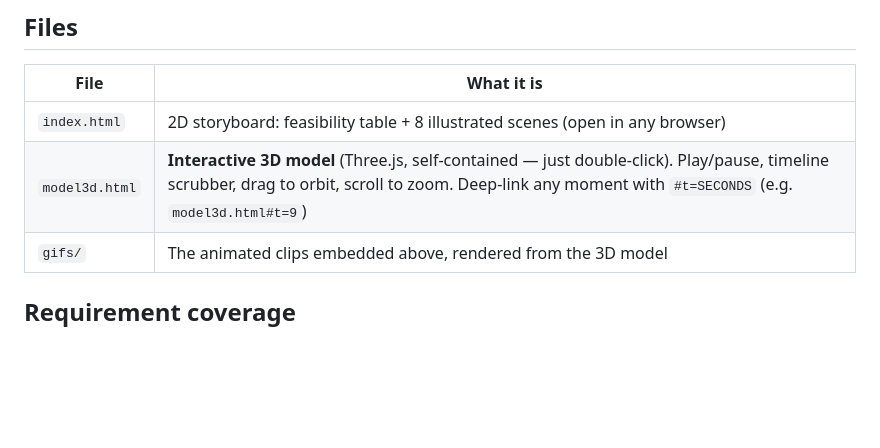
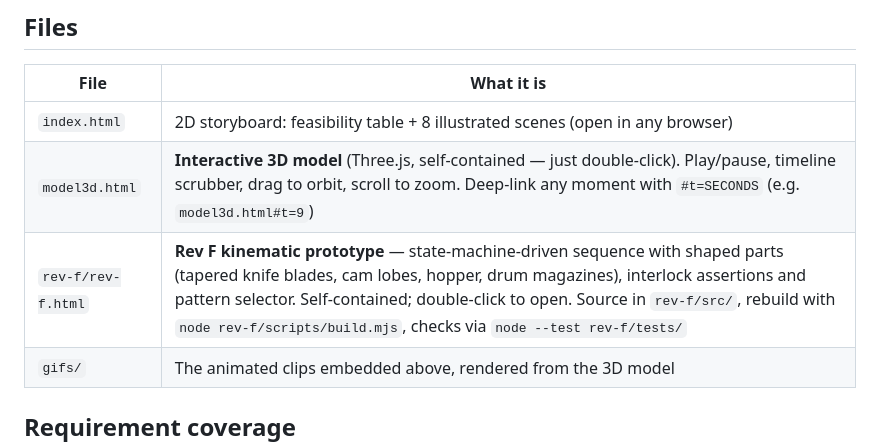
Before and after one commit to nileshmaganrendernetworks/WebFSMImageJourney, a Markdown page: food-cutter/README.md, the part around the change. GitHub-like rendering; blank space fills up the shorter version.

Commit message:
docs: add rev-f entry to food-cutter README files table
Co-authored-by: nileshmaganrendernetworks <141595003+nileshmaganrendernetworks@users.noreply.github.com>

```diff
--- a/food-cutter/README.md
+++ b/food-cutter/README.md
@@ -42,6 +42,7 @@ The clips below are the actual 3D model running — not stills.
 |---|---|
 | `index.html` | 2D storyboard: feasibility table + 8 illustrated scenes (open in any browser) |
 | `model3d.html` | **Interactive 3D model** (Three.js, self-contained — just double-click). Play/pause, timeline scrubber, drag to orbit, scroll to zoom. Deep-link any moment with `#t=SECONDS` (e.g. `model3d.html#t=9`) |
+| `rev-f/rev-f.html` | **Rev F kinematic prototype** — state-machine-driven sequence with shaped parts (tapered knife blades, cam lobes, hopper, drum magazines), interlock assertions and pattern selector. Self-contained; double-click to open. Source in `rev-f/src/`, rebuild with `node rev-f/scripts/build.mjs`, checks via `node --test rev-f/tests/` |
 | `gifs/` | The animated clips embedded above, rendered from the 3D model |
 
 ## Requirement coverage
```
